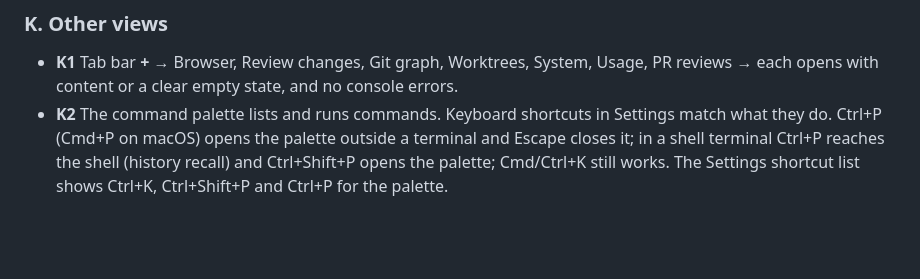
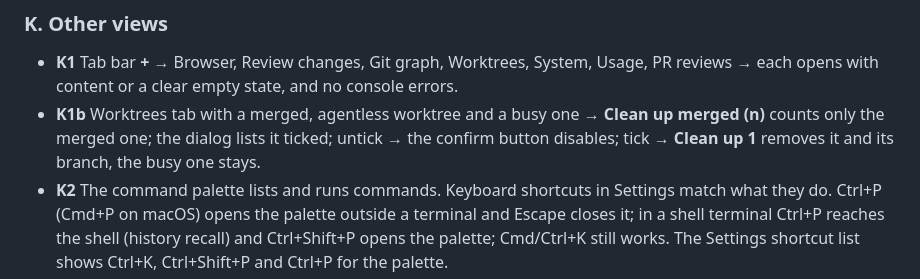
Before and after one commit to basilelt/overseer, a Markdown page: docs/qa-path.md, the part around the change. Rendered like a GitHub page; blank space fills up the shorter version.

```diff
--- a/docs/qa-path.md
+++ b/docs/qa-path.md
@@ -140,6 +140,7 @@ Each step is **Do → Expect**. Check every screenshot for overlaps, clipped tex
 ### K. Other views
 
 - **K1** Tab bar **+** → Browser, Review changes, Git graph, Worktrees, System, Usage, PR reviews → each opens with content or a clear empty state, and no console errors.
+- **K1b** Worktrees tab with a merged, agentless worktree and a busy one → **Clean up merged (n)** counts only the merged one; the dialog lists it ticked; untick → the confirm button disables; tick → **Clean up 1** removes it and its branch, the busy one stays.
 - **K2** The command palette lists and runs commands. Keyboard shortcuts in Settings match what they do. Ctrl+P (Cmd+P on macOS) opens the palette outside a terminal and Escape closes it; in a shell terminal Ctrl+P reaches the shell (history recall) and Ctrl+Shift+P opens the palette; Cmd/Ctrl+K still works. The Settings shortcut list shows Ctrl+K, Ctrl+Shift+P and Ctrl+P for the palette.
 - **K3** PR reviews while offline: put a `gh` stub first on the daemon's `PATH` whose `api graphql` fails with a connection error and whose `auth token` succeeds (`auth status` fails, as the real one does without a network), restart the daemon, open **PR reviews** → "Could not load review requests" with "GitHub could not be reached: …" and the connection error, no sign-in hint. With `auth token` failing too → "GitHub CLI not signed in" and `gh auth login`.
 
```
Also changed, not shown: README.md (+2 -1 lines), docs/user-guide.md (+5 -1 lines), app/docs/screenshots/worktrees-dark.png, app/docs/screenshots/worktrees-light.png, 11 other files.
